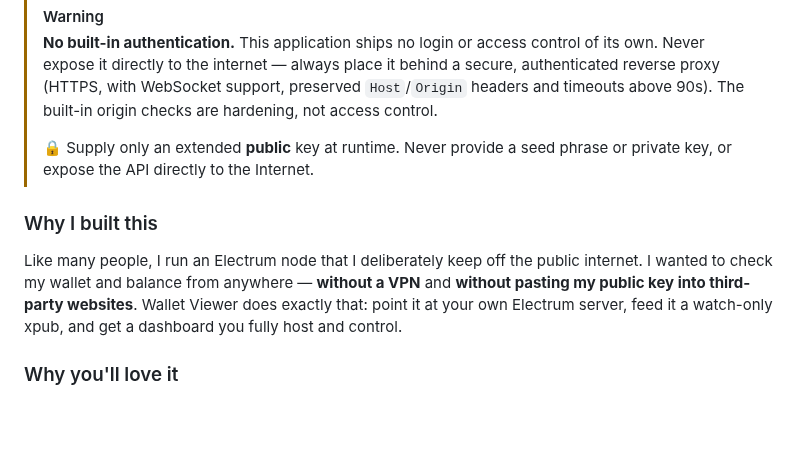
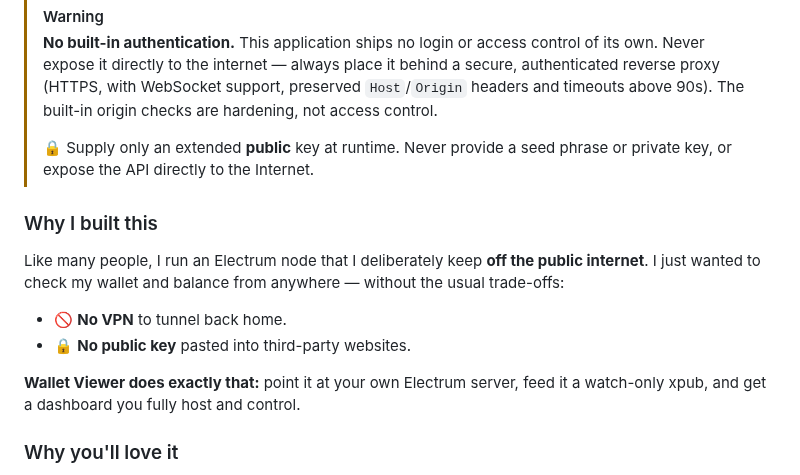
Before and after one commit to comassky/wallet-viewer, a Markdown page: README.md, the part around one of its changes. Rendered like a GitHub page; blank space fills up the shorter version.

```diff
--- a/README.md
+++ b/README.md
@@ -20,11 +20,16 @@
 > [!WARNING]
 > **No built-in authentication.** This application ships no login or access control of its own. Never expose it directly to the internet — always place it behind a secure, authenticated reverse proxy (HTTPS, with WebSocket support, preserved `Host`/`Origin` headers and timeouts above 90s). The built-in origin checks are hardening, not access control.
 >
->🔒  Supply only an extended **public** key at runtime. Never provide a seed phrase or private key, or expose the API directly to the Internet.
+> 🔒 Supply only an extended **public** key at runtime. Never provide a seed phrase or private key, or expose the API directly to the Internet.
 
 ### Why I built this
 
-Like many people, I run an Electrum node that I deliberately keep off the public internet. I wanted to check my wallet and balance from anywhere — **without a VPN** and **without pasting my public key into third-party websites**. Wallet Viewer does exactly that: point it at your own Electrum server, feed it a watch-only xpub, and get a dashboard you fully host and control.
+Like many people, I run an Electrum node that I deliberately keep **off the public internet**. I just wanted to check my wallet and balance from anywhere — without the usual trade-offs:
+
+- 🚫 **No VPN** to tunnel back home.
+- 🔒 **No public key** pasted into third-party websites.
+
+**Wallet Viewer does exactly that:** point it at your own Electrum server, feed it a watch-only xpub, and get a dashboard you fully host and control.
 
 ### Why you'll love it
 
```
Also changed, not shown: other parts of README.md (+5 -7 lines), docs/balance-history.png (added).
